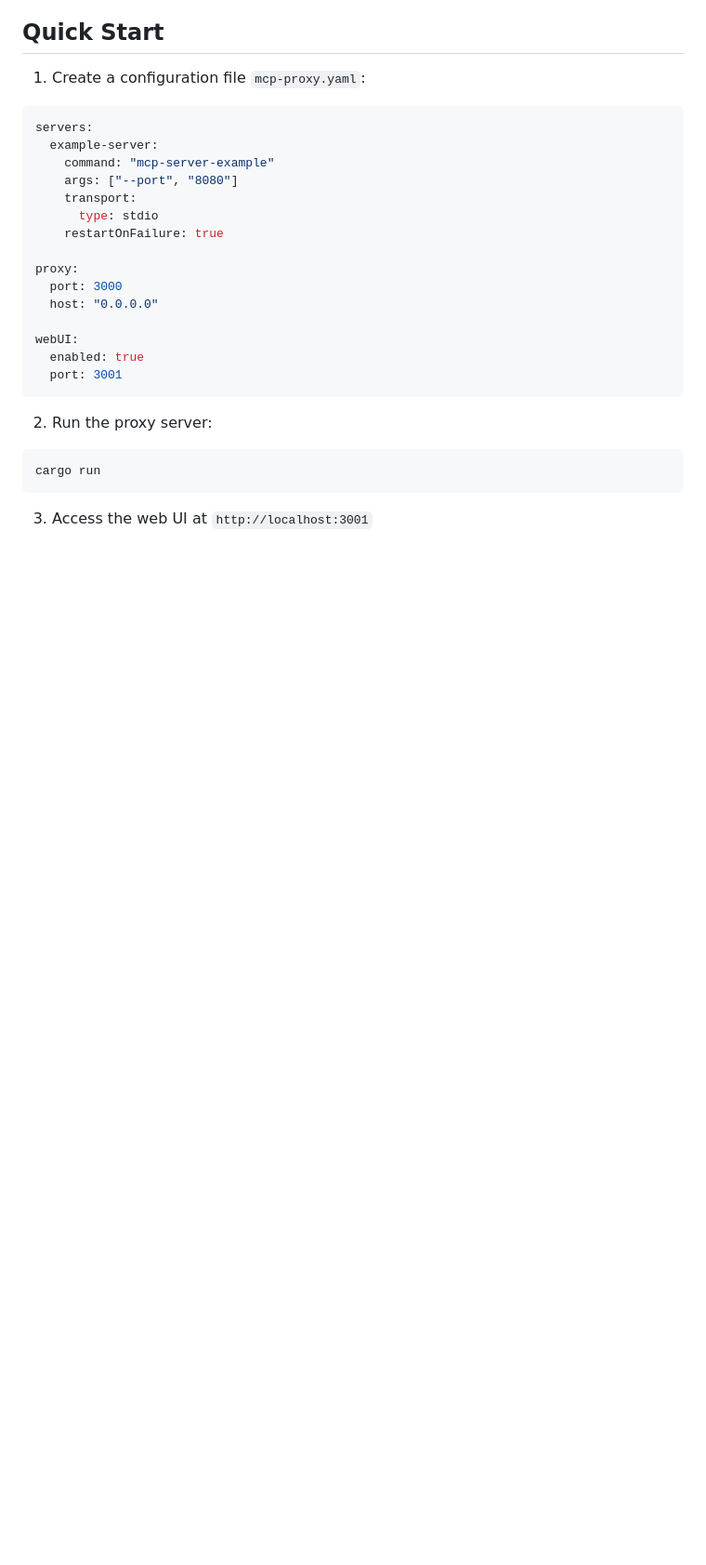
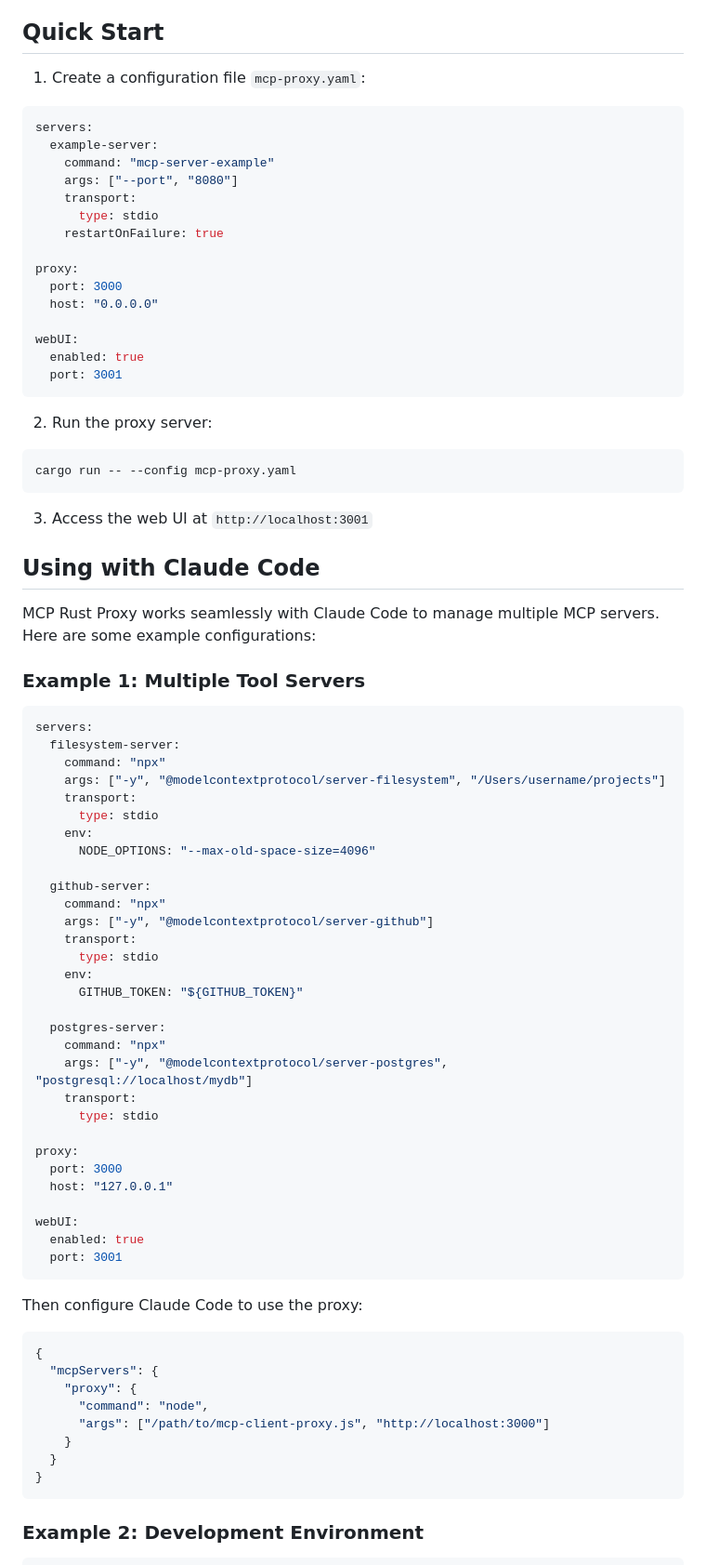
Before and after one commit to zach-source/mcp-rust-proxy, a Markdown page: README.md, the part around one of its changes. Shown at 93% size. GitHub-like rendering; blank space fills up the shorter version.

````diff
--- a/README.md
+++ b/README.md
@@ -39,7 +42,62 @@ webUI:
 2. Run the proxy server:
 
 ```bash
-cargo run
+cargo run -- --config mcp-proxy.yaml
 ```
 
 3. Access the web UI at `http://localhost:3001`
+
+## Using with Claude Code
+
+MCP Rust Proxy works seamlessly with Claude Code to manage multiple MCP servers. Here are some example configurations:
+
+### Example 1: Multiple Tool Servers
+
+```yaml
+servers:
+  filesystem-server:
+    command: "npx"
+    args: ["-y", "@modelcontextprotocol/server-filesystem", "/Users/username/projects"]
+    transport:
+      type: stdio
+    env:
+      NODE_OPTIONS: "--max-old-space-size=4096"
+
+  github-server:
+    command: "npx"
+    args: ["-y", "@modelcontextprotocol/server-github"]
+    transport:
+      type: stdio
+    env:
+      GITHUB_TOKEN: "${GITHUB_TOKEN}"
+
+  postgres-server:
+    command: "npx"
+    args: ["-y", "@modelcontextprotocol/server-postgres", "postgresql://localhost/mydb"]
+    transport:
+      type: stdio
+
+proxy:
+  port: 3000
+  host: "127.0.0.1"
+
+webUI:
+  enabled: true
+  port: 3001
+```
+
+Then configure Claude Code to use the proxy:
+
+```json
+{
+  "mcpServers": {
+    "proxy": {
+      "command": "node",
+      "args": ["/path/to/mcp-client-proxy.js", "http://localhost:3000"]
+    }
+  }
+}
+```
+
+### Example 2: Development Environment
+
````
Also changed, not shown: other parts of README.md (+159 -0 lines).
